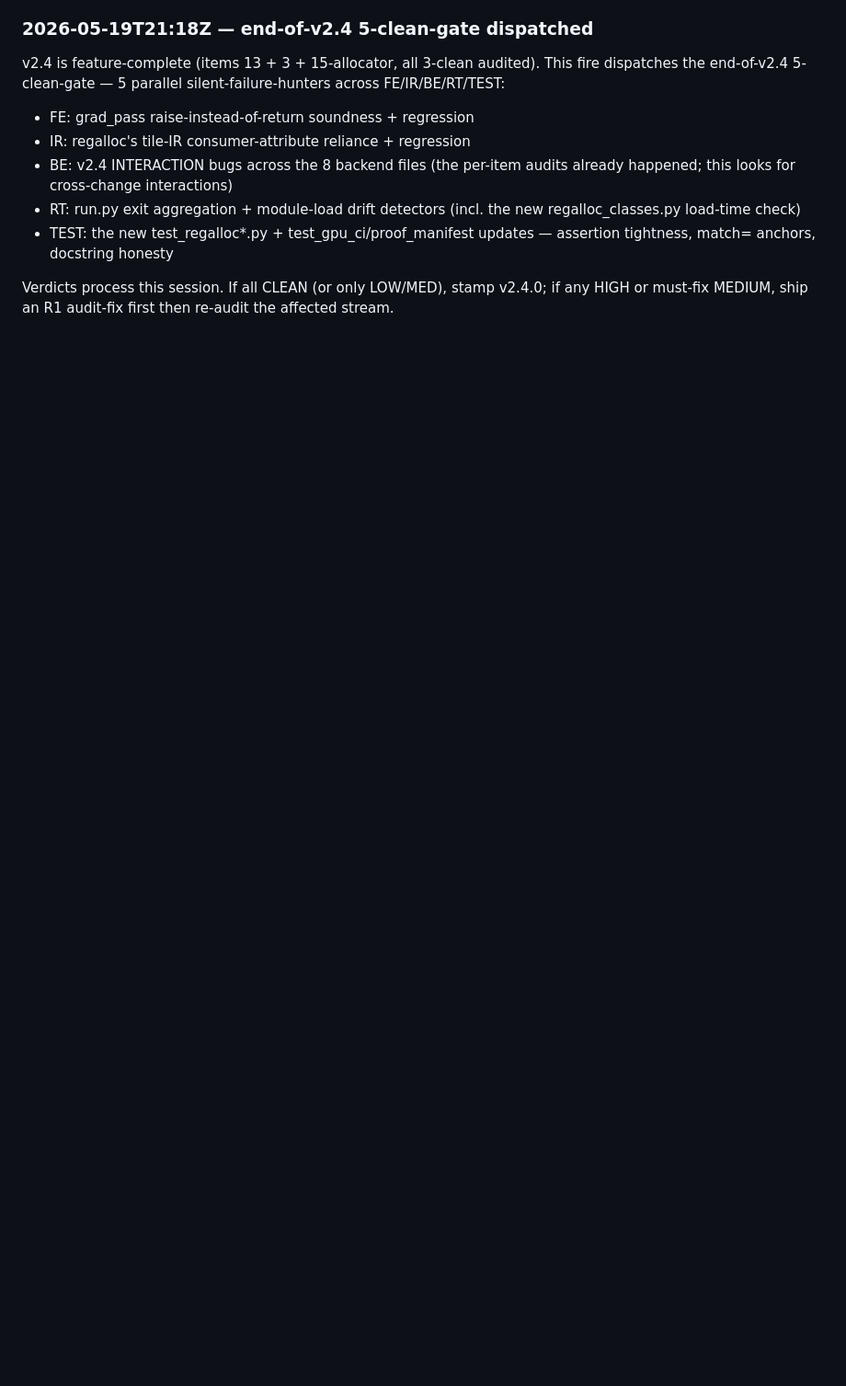
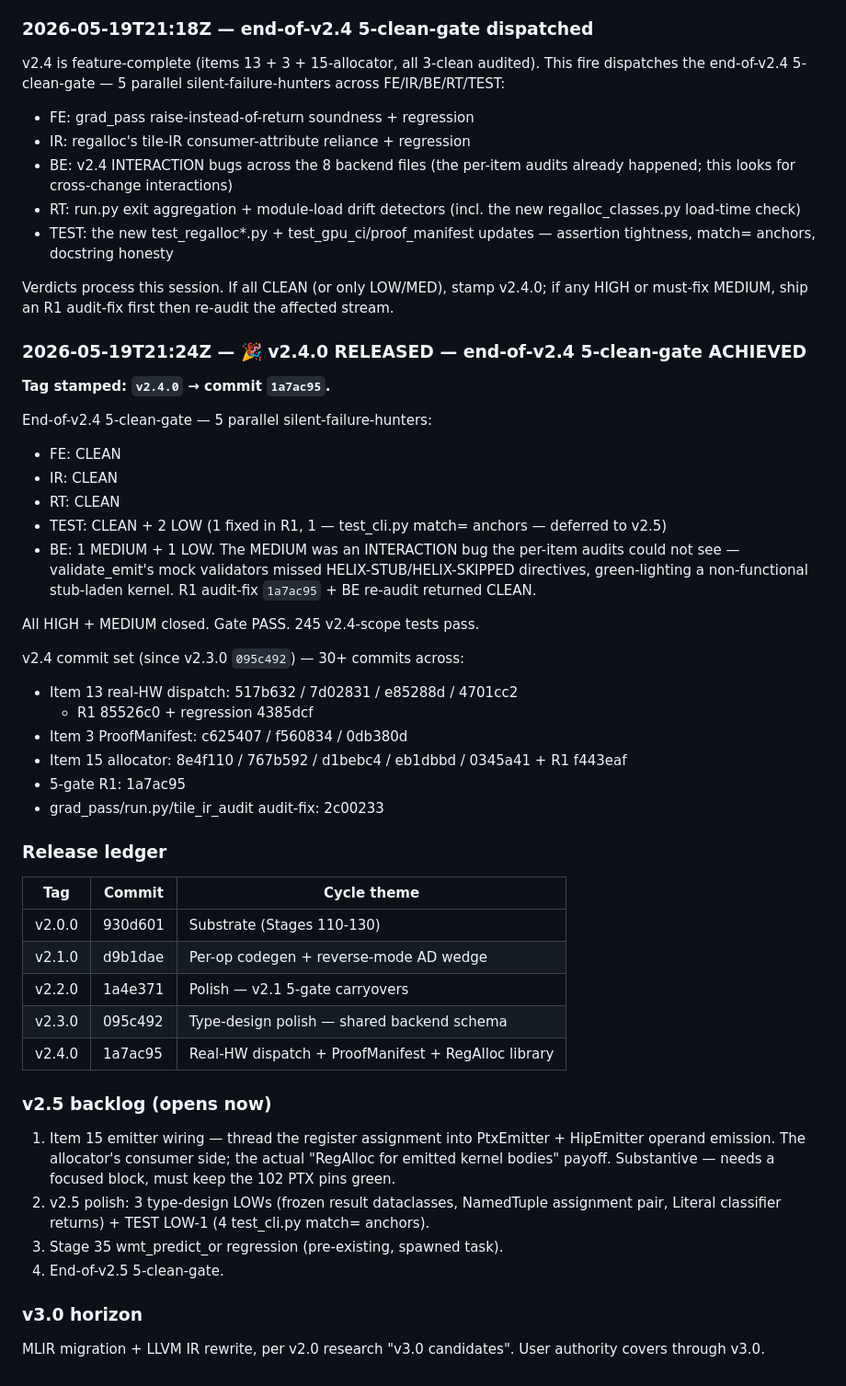
Before and after one commit to Questeria/helix, a Markdown page: docs/V2_PLAN.md, the part around the change. Shown at 92% size. Rendered like a GitHub page; blank space fills up the shorter version.

Commit message:
V2_PLAN.md: v2.4.0 RELEASED + 5-clean-gate verdicts + v2.5 backlog
v2.4.0 stamped at 1a7ac95. End-of-v2.4 5-clean-gate achieved:
FE/IR/RT CLEAN, TEST CLEAN+2 LOW, BE 1 MEDIUM (interaction bug —
validate_emit missed HELIX-STUB directives) + 1 LOW, both fixed in
R1 + BE re-audit CLEAN. Documents the 30+-commit v2.4 cycle, the
5-release ledger (v2.0-v2.4), and the v2.5 backlog (emitter wiring
as item 1).

Co-Authored-By: Claude Opus 4.7 (1M context) <noreply@anthropic.com>

```diff
--- a/docs/V2_PLAN.md
+++ b/docs/V2_PLAN.md
@@ -1053,3 +1053,58 @@ parallel silent-failure-hunters across FE/IR/BE/RT/TEST:
 Verdicts process this session. If all CLEAN (or only LOW/MED),
 stamp v2.4.0; if any HIGH or must-fix MEDIUM, ship an R1 audit-fix
 first then re-audit the affected stream.
+
+### 2026-05-19T21:24Z — 🎉 v2.4.0 RELEASED — end-of-v2.4 5-clean-gate ACHIEVED
+
+**Tag stamped: `v2.4.0` → commit `1a7ac95`.**
+
+End-of-v2.4 5-clean-gate — 5 parallel silent-failure-hunters:
+- FE: CLEAN
+- IR: CLEAN
+- RT: CLEAN
+- TEST: CLEAN + 2 LOW (1 fixed in R1, 1 — test_cli.py match=
+  anchors — deferred to v2.5)
+- BE: 1 MEDIUM + 1 LOW. The MEDIUM was an INTERACTION bug the
+  per-item audits could not see — validate_emit's mock validators
+  missed HELIX-STUB/HELIX-SKIPPED directives, green-lighting a
+  non-functional stub-laden kernel. R1 audit-fix `1a7ac95` +
+  BE re-audit returned CLEAN.
+
+All HIGH + MEDIUM closed. Gate PASS. 245 v2.4-scope tests pass.
+
+v2.4 commit set (since v2.3.0 `095c492`) — 30+ commits across:
+- Item 13 real-HW dispatch: 517b632 / 7d02831 / e85288d / 4701cc2
+  + R1 85526c0 + regression 4385dcf
+- Item 3 ProofManifest: c625407 / f560834 / 0db380d
+- Item 15 allocator: 8e4f110 / 767b592 / d1bebc4 / eb1dbbd /
+  0345a41 + R1 f443eaf
+- 5-gate R1: 1a7ac95
+- grad_pass/run.py/tile_ir_audit audit-fix: 2c00233
+
+### Release ledger
+
+| Tag    | Commit  | Cycle theme |
+|--------|---------|-------------|
+| v2.0.0 | 930d601 | Substrate (Stages 110-130) |
+| v2.1.0 | d9b1dae | Per-op codegen + reverse-mode AD wedge |
+| v2.2.0 | 1a4e371 | Polish — v2.1 5-gate carryovers |
+| v2.3.0 | 095c492 | Type-design polish — shared backend schema |
+| v2.4.0 | 1a7ac95 | Real-HW dispatch + ProofManifest + RegAlloc library |
+
+### v2.5 backlog (opens now)
+
+1. Item 15 emitter wiring — thread the register assignment into
+   PtxEmitter + HipEmitter operand emission. The allocator's
+   consumer side; the actual "RegAlloc for emitted kernel bodies"
+   payoff. Substantive — needs a focused block, must keep the 102
+   PTX pins green.
+2. v2.5 polish: 3 type-design LOWs (frozen result dataclasses,
+   NamedTuple assignment pair, Literal classifier returns) +
+   TEST LOW-1 (4 test_cli.py match= anchors).
+3. Stage 35 wmt_predict_or regression (pre-existing, spawned task).
+4. End-of-v2.5 5-clean-gate.
+
+### v3.0 horizon
+
+MLIR migration + LLVM IR rewrite, per v2.0 research "v3.0
+candidates". User authority covers through v3.0.
```
